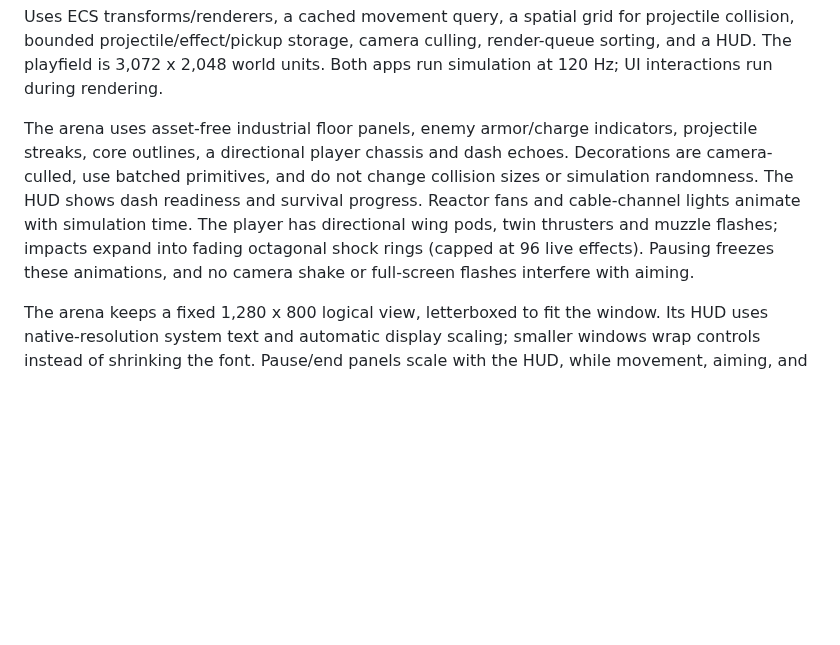
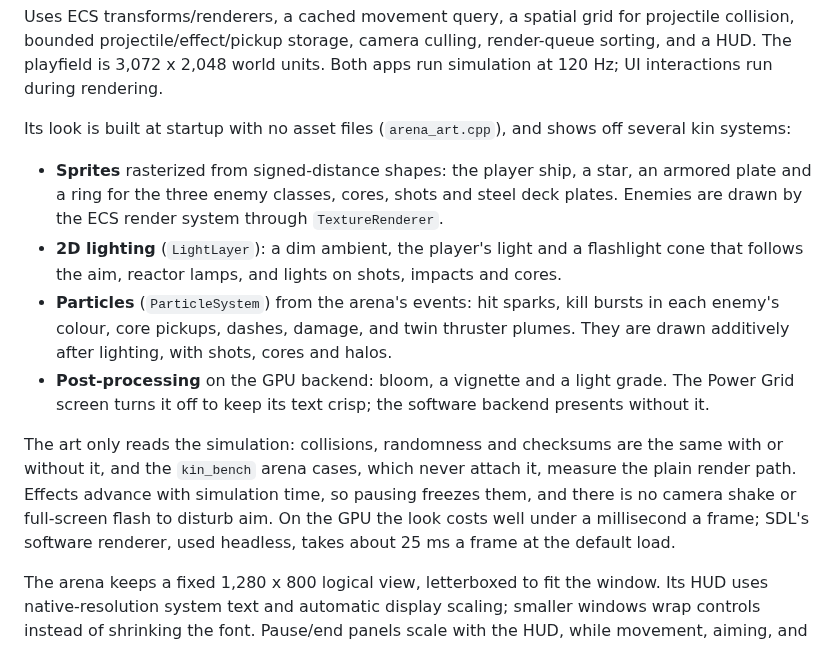
Before and after one commit to AmedeoBiolatti/kin, a Markdown page: examples/README.md, the part around the change. Rendered like a GitHub page; blank space fills up the shorter version.

```diff
--- a/examples/README.md
+++ b/examples/README.md
@@ -53,14 +53,28 @@ projectile collision, bounded projectile/effect/pickup storage, camera culling,
 render-queue sorting, and a HUD. The playfield is 3,072 x 2,048 world units.
 Both apps run simulation at 120 Hz; UI interactions run during rendering.
 
-The arena uses asset-free industrial floor panels, enemy armor/charge indicators,
-projectile streaks, core outlines, a directional player chassis and dash echoes.
-Decorations are camera-culled, use batched primitives, and do not change collision
-sizes or simulation randomness. The HUD shows dash readiness and survival progress.
-Reactor fans and cable-channel lights animate with simulation time. The player
-has directional wing pods, twin thrusters and muzzle flashes; impacts expand into
-fading octagonal shock rings (capped at 96 live effects). Pausing freezes these
-animations, and no camera shake or full-screen flashes interfere with aiming.
+Its look is built at startup with no asset files (`arena_art.cpp`), and shows off
+several kin systems:
+
+- **Sprites** rasterized from signed-distance shapes: the player ship, a star, an
+  armored plate and a ring for the three enemy classes, cores, shots and steel deck
+  plates. Enemies are drawn by the ECS render system through `TextureRenderer`.
+- **2D lighting** (`LightLayer`): a dim ambient, the player's light and a
+  flashlight cone that follows the aim, reactor lamps, and lights on shots,
+  impacts and cores.
+- **Particles** (`ParticleSystem`) from the arena's events: hit sparks, kill
+  bursts in each enemy's colour, core pickups, dashes, damage, and twin thruster
+  plumes. They are drawn additively after lighting, with shots, cores and halos.
+- **Post-processing** on the GPU backend: bloom, a vignette and a light grade.
+  The Power Grid screen turns it off to keep its text crisp; the software backend
+  presents without it.
+
+The art only reads the simulation: collisions, randomness and checksums are the
+same with or without it, and the `kin_bench` arena cases, which never attach it,
+measure the plain render path. Effects advance with simulation time, so pausing
+freezes them, and there is no camera shake or full-screen flash to disturb aim.
+On the GPU the look costs well under a millisecond a frame; SDL's software
+renderer, used headless, takes about 25 ms a frame at the default load.
 
 The arena keeps a fixed 1,280 x 800 logical view, letterboxed to fit the window.
 Its HUD uses native-resolution system text and automatic display scaling;
```
Also changed, not shown: README.md (+1 -1 lines), docs/changelog.md (+9 -0 lines), docs/images/signal_siege.png, 7 other files.
